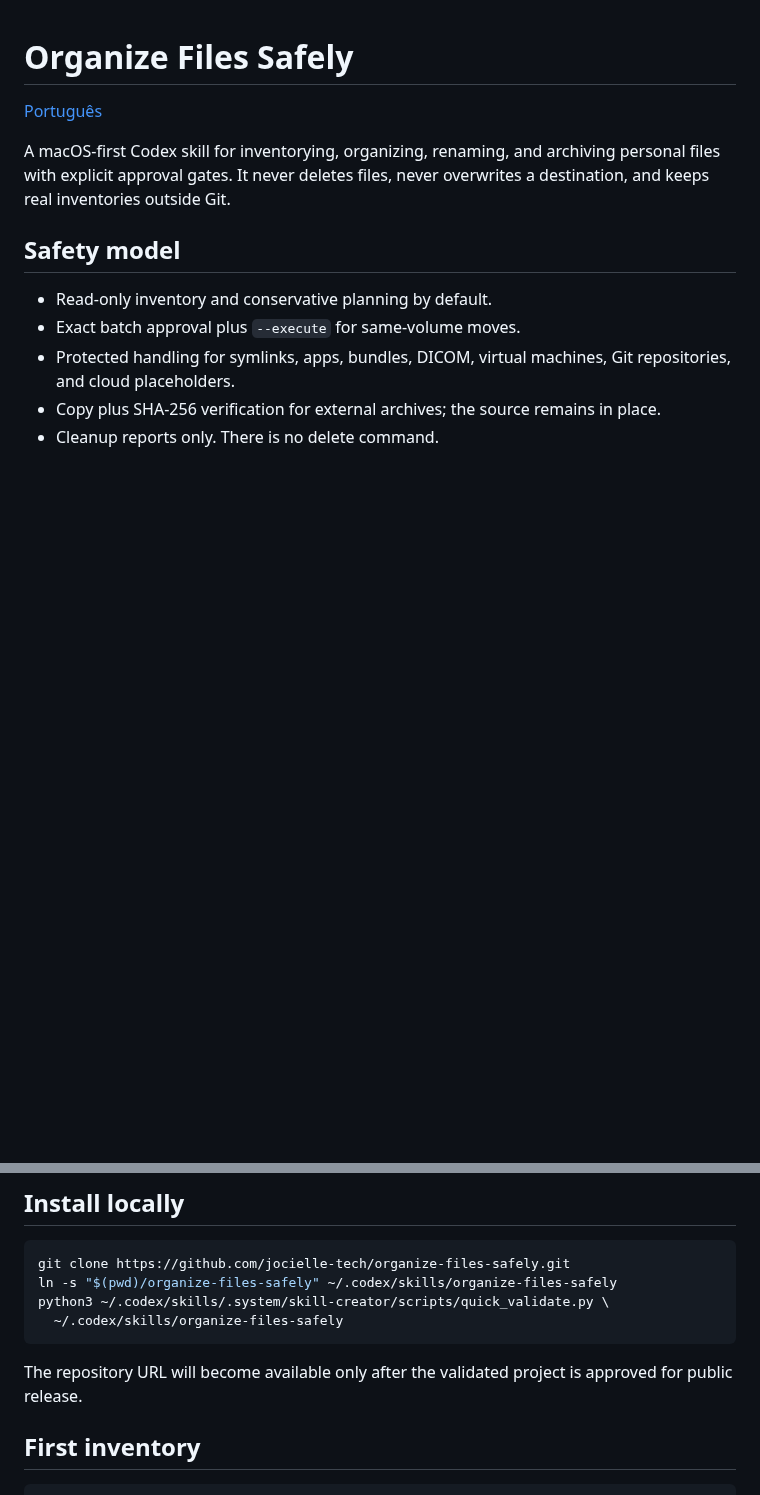
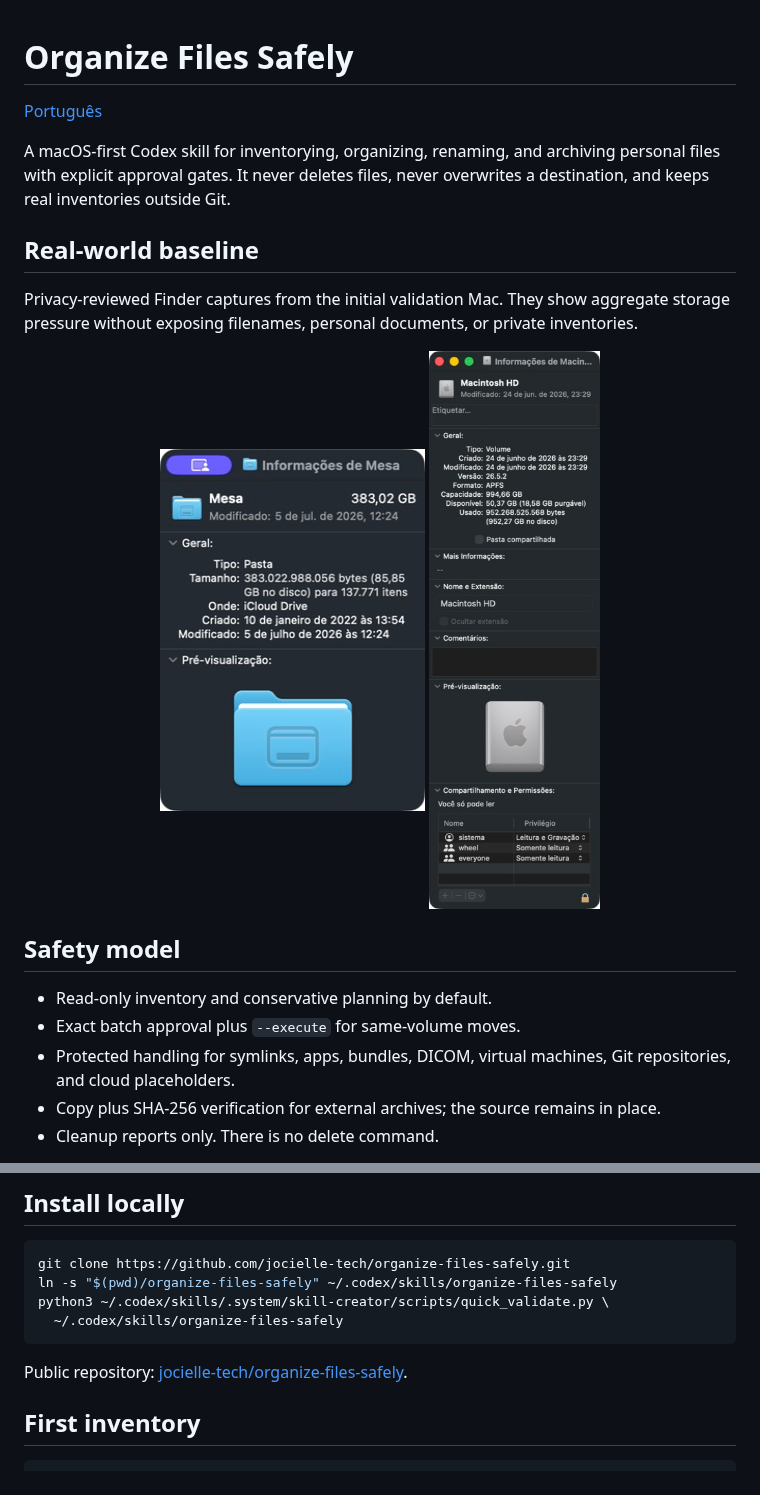
Before and after one commit to jocielle-tech/organize-files-safely, a Markdown page: README.md, 2 parts joined by grey strips. Rendered like a GitHub page; pictures changed too: docs/images/02-before-desktop-overview.png (added), docs/images/04-before-storage-pressure.png (added); blank space fills up the shorter version.

````diff
--- a/README.md
+++ b/README.md
@@ -3,6 +3,15 @@
 [Português](README.pt-BR.md)
 
 A macOS-first Codex skill for inventorying, organizing, renaming, and archiving personal files with explicit approval gates. It never deletes files, never overwrites a destination, and keeps real inventories outside Git.
+
+## Real-world baseline
+
+Privacy-reviewed Finder captures from the initial validation Mac. They show aggregate storage pressure without exposing filenames, personal documents, or private inventories.
+
+<p align="center">
+  <img src="docs/images/02-before-desktop-overview.png" alt="Aggregate iCloud Desktop size before organization" width="265">
+  <img src="docs/images/04-before-storage-pressure.png" alt="APFS storage pressure before organization" width="265">
+</p>
 
 ## Safety model
 
@@ -21,7 +30,7 @@ python3 ~/.codex/skills/.system/skill-creator/scripts/quick_validate.py \
   ~/.codex/skills/organize-files-safely
 ```
 
-The repository URL will become available only after the validated project is approved for public release.
+Public repository: [jocielle-tech/organize-files-safely](https://github.com/jocielle-tech/organize-files-safely).
 
 ## First inventory
 
````
Also changed, not shown: README.pt-BR.md (+10 -1 lines).
